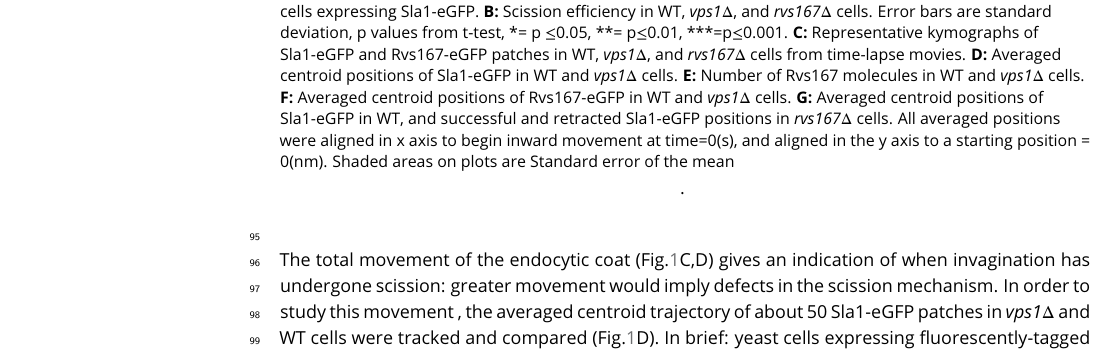
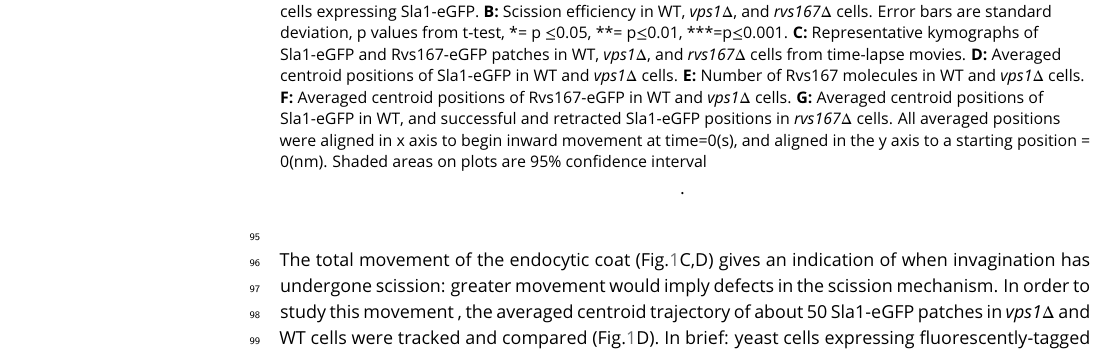
Before and after one commit to deepikaamenon/scission_paper, a LaTeX document (main.tex): part of page 3 of 24, cut so that both start at the same text. Compiled offline with pdfLaTeX.

Commit message:
txs auto checkin

```diff
--- a/main.tex
+++ b/main.tex
@@ -87,7 +87,7 @@ Vps1 deletion was confirmed by sequencing the gene locus, and these cells also s
 	\includegraphics
 	[width=14cm]{/Users/deepikaa/Desktop/scission_paper/figures/fig1/final/vpsdel_29.pdf}
 	\caption{\textbf { \textit{vps1$\Delta$} and \textit{rvs167$\Delta$} deletion}
-		\textbf{A:} Single slices from time-lapse movies of WT,  \textit{vps1$\Delta$}, and  \textit{rvs167$\Delta$} cells expressing Sla1-eGFP. \textbf {B:} Scission efficiency in WT,  \textit{vps1$\Delta$}, and  \textit{rvs167$\Delta$} cells. Error bars are standard deviation, p values from t-test, *= p $\leq$0.05, **= p$\leq$0.01, ***=p$\leq$0.001. \textbf {C:} Representative kymographs of Sla1-eGFP and Rvs167-eGFP patches in WT,  \textit{vps1$\Delta$}, and  \textit{rvs167$\Delta$} cells from time-lapse movies. \textbf {D:} Averaged centroid positions of Sla1-eGFP in WT and  \textit{vps1$\Delta$}  cells. \textbf {E:} Number of Rvs167 molecules in WT and  \textit{vps1$\Delta$} cells. \textbf {F:} Averaged centroid positions of Rvs167-eGFP in WT and  \textit{vps1$\Delta$}  cells.  \textbf {G:}  Averaged centroid positions of Sla1-eGFP in WT, and successful and retracted Sla1-eGFP positions in \textit{rvs167$\Delta$} cells. All averaged positions were aligned in x axis to begin inward movement at time=0(s), and aligned in the y axis to a starting position = 0(nm). Shaded areas on plots are Standard error of the mean}.
+		\textbf{A:} Single slices from time-lapse movies of WT,  \textit{vps1$\Delta$}, and  \textit{rvs167$\Delta$} cells expressing Sla1-eGFP. \textbf {B:} Scission efficiency in WT,  \textit{vps1$\Delta$}, and  \textit{rvs167$\Delta$} cells. Error bars are standard deviation, p values from t-test, *= p $\leq$0.05, **= p$\leq$0.01, ***=p$\leq$0.001. \textbf {C:} Representative kymographs of Sla1-eGFP and Rvs167-eGFP patches in WT,  \textit{vps1$\Delta$}, and  \textit{rvs167$\Delta$} cells from time-lapse movies. \textbf {D:} Averaged centroid positions of Sla1-eGFP in WT and  \textit{vps1$\Delta$}  cells. \textbf {E:} Number of Rvs167 molecules in WT and  \textit{vps1$\Delta$} cells. \textbf {F:} Averaged centroid positions of Rvs167-eGFP in WT and  \textit{vps1$\Delta$}  cells.  \textbf {G:}  Averaged centroid positions of Sla1-eGFP in WT, and successful and retracted Sla1-eGFP positions in \textit{rvs167$\Delta$} cells. All averaged positions were aligned in x axis to begin inward movement at time=0(s), and aligned in the y axis to a starting position = 0(nm). Shaded areas on plots are 95\% confidence interval}.
 	\label{vps}
 \end{figure}
 
```
